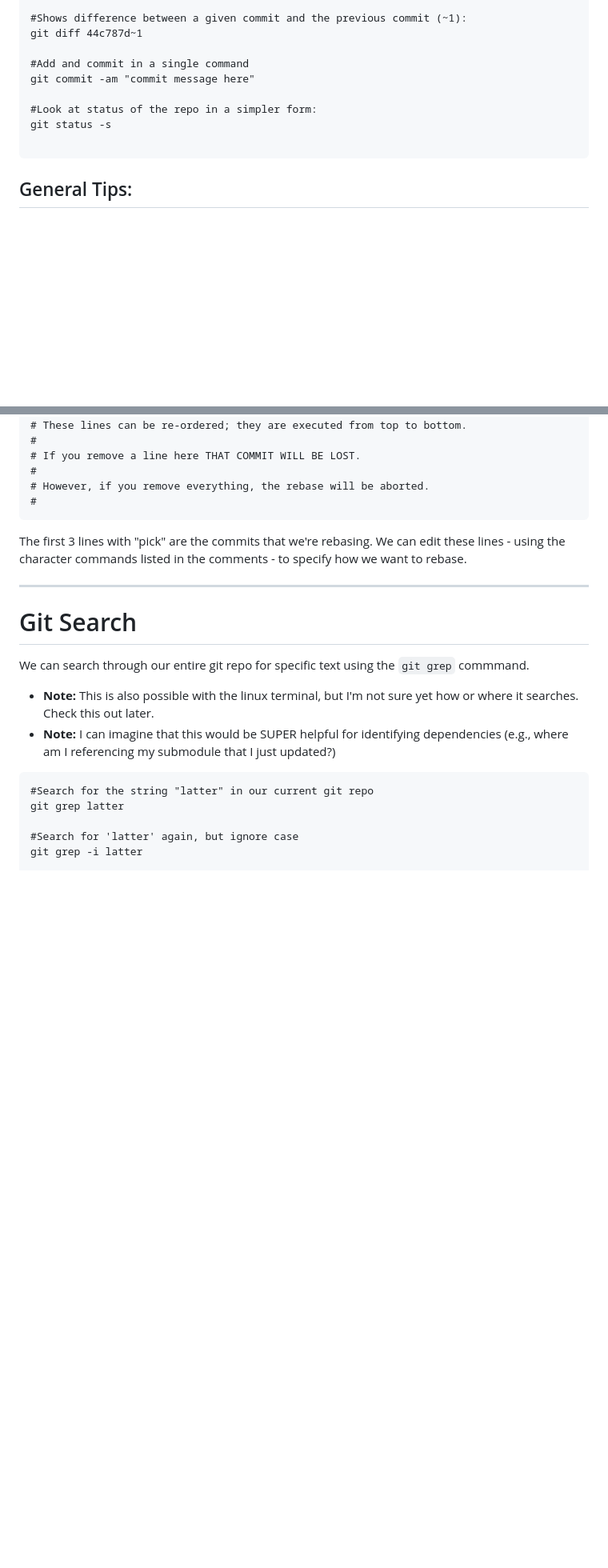
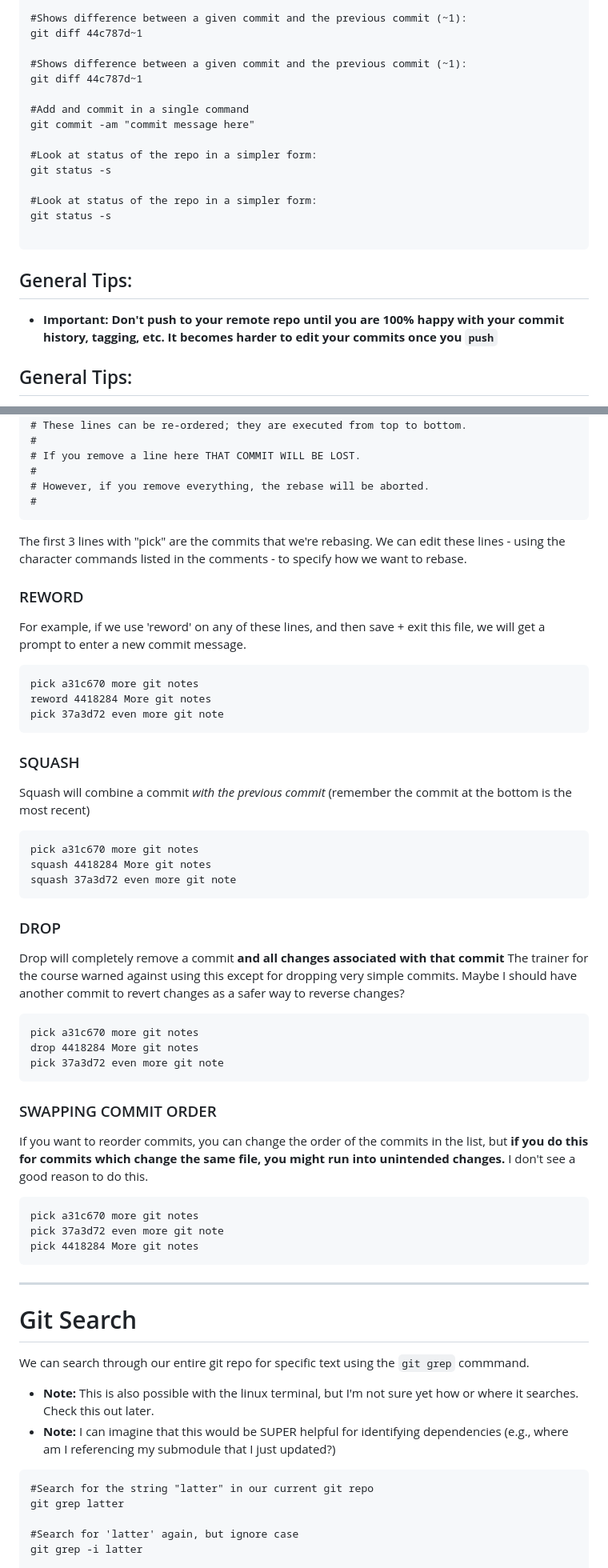
Before and after one commit to kstine93/trainings, a Markdown page: git/git_notes.md, 2 parts joined by grey strips. Shown at 80% size. Drawn GitHub-style; blank space fills up the shorter version.

Commit message:
more git notes

````diff
--- a/git/git_notes.md
+++ b/git/git_notes.md
@@ -32,13 +32,22 @@ git diff
 #Shows difference between a given commit and the previous commit (~1):
 git diff 44c787d~1
 
+#Shows difference between a given commit and the previous commit (~1):
+git diff 44c787d~1
+
 #Add and commit in a single command
 git commit -am "commit message here"
 
 #Look at status of the repo in a simpler form:
 git status -s
 
+#Look at status of the repo in a simpler form:
+git status -s
+
 ```
+
+## General Tips:
+- **Important: Don't push to your remote repo until you are 100% happy with your commit history, tagging, etc. It becomes harder to edit your commits once you `push`**
 
 ## General Tips:
 - **Important: Don't push to your remote repo until you are 100% happy with your commit history, tagging, etc. It becomes harder to edit your commits once you `push`**
@@ -554,8 +565,43 @@ pick 37a3d72 even more git notes
 # However, if you remove everything, the rebase will be aborted.
 #
 ```
+
 The first 3 lines with "pick" are the commits that we're rebasing.
 We can edit these lines - using the character commands listed in the comments - to specify how we want to rebase.
+
+
+### REWORD
+For example, if we use 'reword' on any of these lines, and then save + exit this file, we will get a prompt to enter a new commit message.
+```
+pick a31c670 more git notes
+reword 4418284 More git notes
+pick 37a3d72 even more git note
+```
+
+### SQUASH
+Squash will combine a commit *with the previous commit* (remember the commit at the bottom is the most recent)
+```
+pick a31c670 more git notes
+squash 4418284 More git notes
+squash 37a3d72 even more git note
+```
+
+### DROP
+Drop will completely remove a commit **and all changes associated with that commit**
+The trainer for the course warned against using this except for dropping very simple commits. Maybe I should have another commit to revert changes as a safer way to reverse changes?
+```
+pick a31c670 more git notes
+drop 4418284 More git notes
+pick 37a3d72 even more git note
+```
+
+### SWAPPING COMMIT ORDER
+If you want to reorder commits, you can change the order of the commits in the list, but **if you do this for commits which change the same file, you might run into unintended changes.** I don't see a good reason to do this.
+```
+pick a31c670 more git notes
+pick 37a3d72 even more git note
+pick 4418284 More git notes
+```
 
 ---
 
````
Also changed, not shown: other parts of git/git_notes.md (+15 -4 lines).
